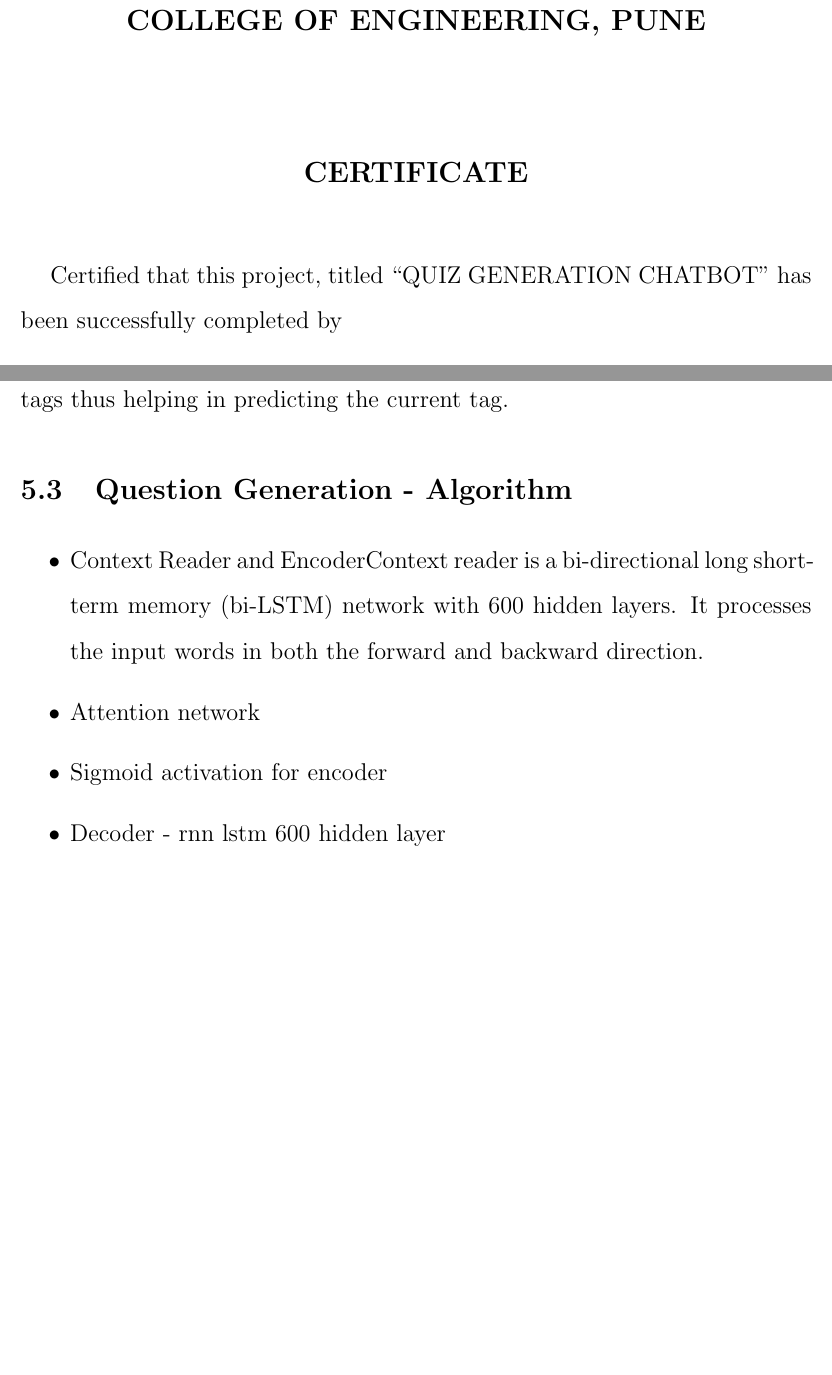
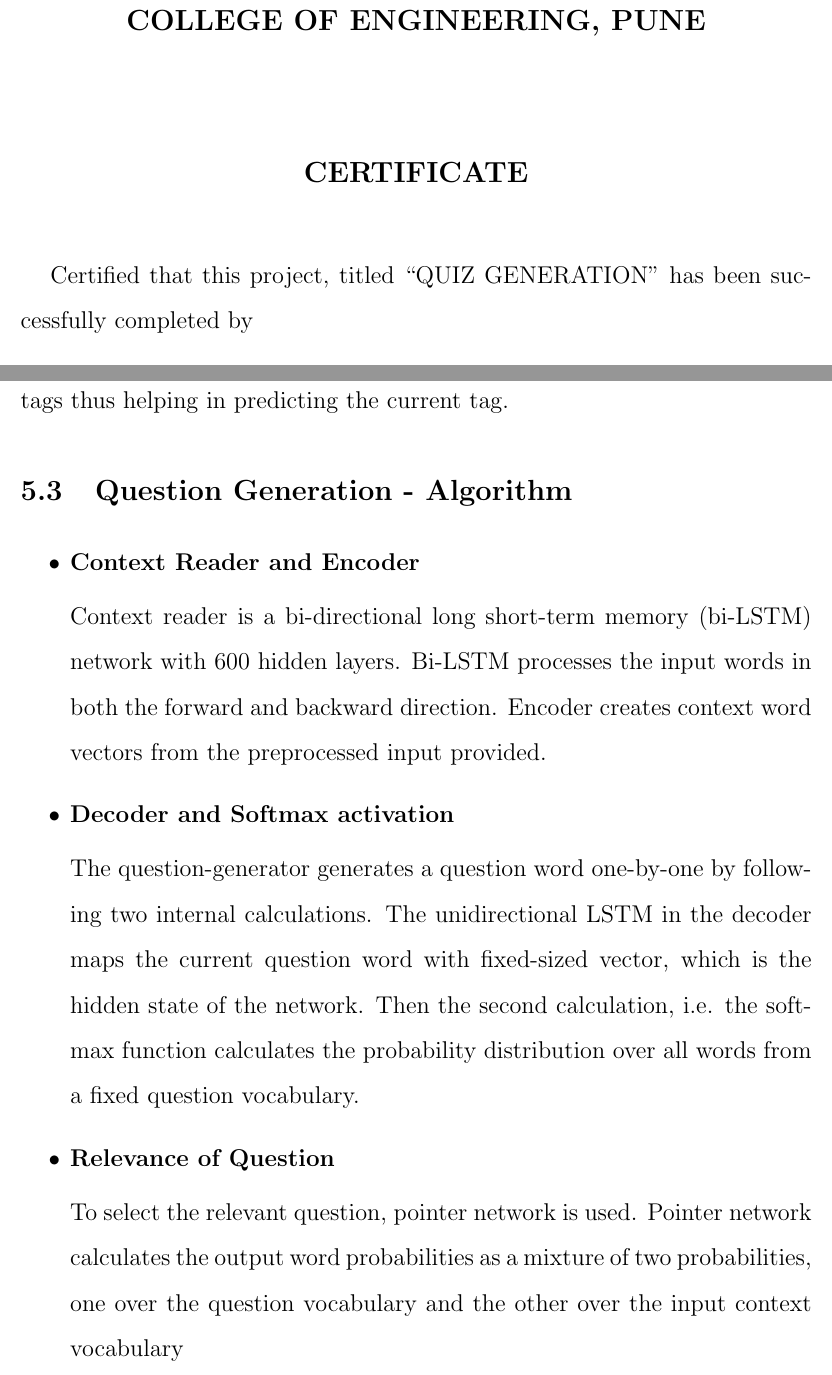
Before and after one commit to Vivbhav/final-report, a LaTeX thesis (coep_compit_report.tex, which reads certi.tex, chapter_5.tex): two parts of pages 2 and 29 of 36 before the commit and two parts of pages 2 and 29 of 35 after it, joined at a grey line, cut so that both start at the same text, the shorter picture padded with empty space. Compiled offline with pdfLaTeX.

Commit message:
maybe the final version

```diff
--- a/certi.tex
+++ b/certi.tex
@@ -23,7 +23,7 @@
 \linespread{1.5}			% Double spacing between lines
 \selectfont
 \large{
-Certified that this project, titled ``QUIZ GENERATION CHATBOT''
+Certified that this project, titled ``QUIZ GENERATION''
 has been successfully completed by \\
 \begin{table}[htbp]
 	\begin{center}
--- a/chapter_5.tex
+++ b/chapter_5.tex
@@ -70,15 +70,29 @@ helping in predicting the current tag.
 
 \begin{itemize}
 
-\item Context Reader and EncoderContext reader is a bi-directional long
-short-term memory (bi-LSTM) network with 600 hidden layers. It processes the
-input words in both the forward and backward direction.
+	\item \textbf{Context Reader and Encoder}
 
-\item Attention network
+Context reader is a bi-directional long short-term memory (bi-LSTM) network with
+		600 hidden layers. Bi-LSTM processes the input words in both the
+		forward and backward direction. Encoder creates context word
+		vectors from the preprocessed input provided.
 
-\item Sigmoid activation for encoder
+\item \textbf{Decoder and Softmax activation}
 
-\item Decoder - rnn lstm 600 hidden layer
+	The question-generator generates a question word one-by-one by following
+		two internal calculations. The unidirectional LSTM in the
+		decoder maps the current question word with fixed-sized vector,
+		which is the hidden state of the network. Then the second
+		calculation, i.e. the softmax function calculates the
+		probability distribution over all words from a fixed question
+		vocabulary.
+
+\item \textbf{Relevance of Question}
+
+	To select the relevant question, pointer network is used. Pointer
+		network calculates the output word probabilities as a mixture of
+		two probabilities, one over the question vocabulary and the
+		other over the input context vocabulary
 
 \end{itemize}
 
```
Also changed, not shown: chapter_2.tex (+1 -1 lines), chapter_7.tex (+3 -0 lines), coep_compit_report.tex (+3 -3 lines), titlepage.tex (+3 -2 lines), coep_compit_report.pdf, coeplogo.png (added).
